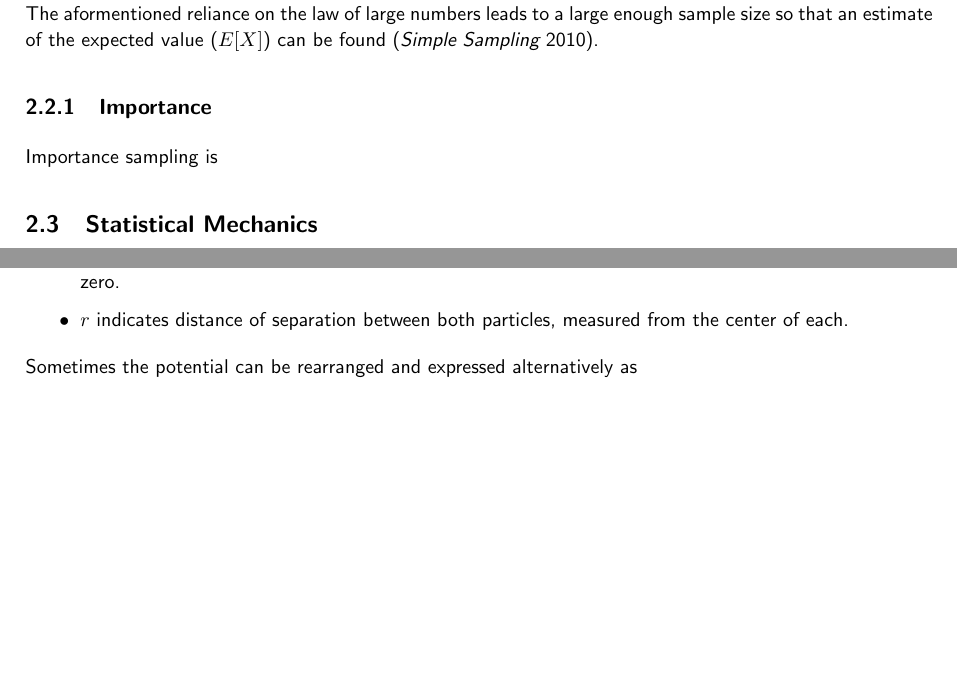
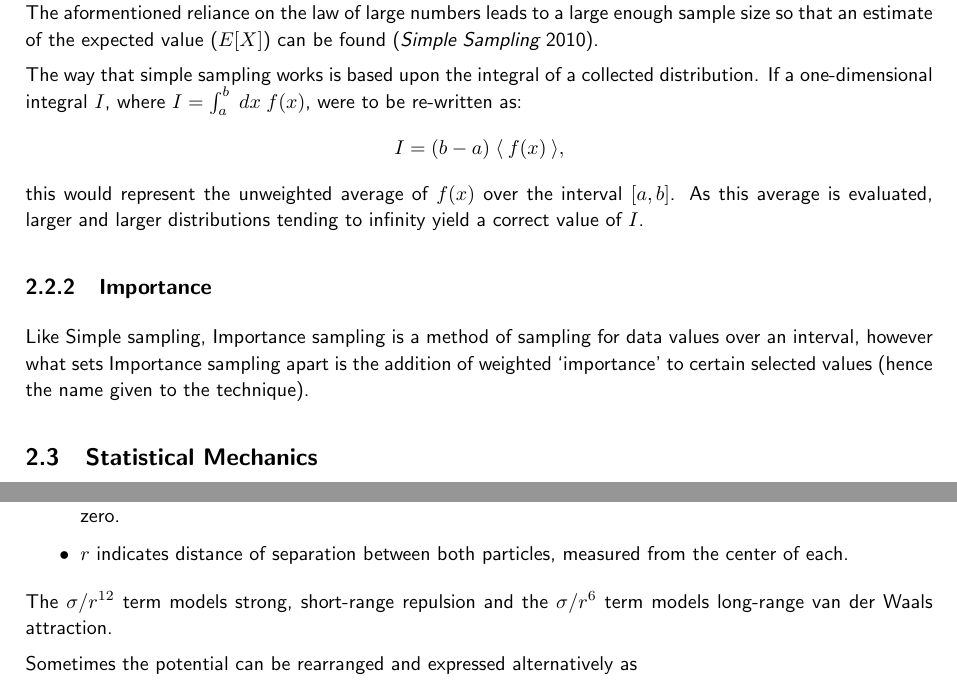
Before and after one commit to RajAmin99/Numerical-simulation-methods-and-their-applications, a LaTeX paper (MA3PPR_Report_32005096.tex): two parts of pages 8 and 9 of 17, joined at a grey line, cut so that both start at the same text, the shorter picture padded with empty space. Compiled offline with pdfLaTeX.

Commit message:
Development of 2.2, Sampling Methodology (Simple + Importance)

```diff
--- a/MA3PPR_Report_32005096.tex
+++ b/MA3PPR_Report_32005096.tex
@@ -302,12 +302,20 @@ When initially proposed in this report, the field of Monte Carlo methods had not
 
         The `Law of Large Numbers' plays a significant part in these simulations as that allows the sampling that occurs to form a relvant distribution, despite the initial data being random.
 
-        Simple sampling, also called a `crude monte carlo', is the most direct and rudimentary method of using monte carlo sampling techniques.
-        This entails the collection of completely random observations of a random variable.
-        The aformentioned reliance on the law of large numbers leads to a large enough sample size so that an estimate of the expected value ($E[X]$) can be found \citep{KTH}.
+        \subsubsection{Simple Sampling}
+            Simple sampling, also called a `crude monte carlo', is the most direct and rudimentary method of using monte carlo sampling techniques.
+            This entails the collection of completely random observations of a random variable.
+            The aformentioned reliance on the law of large numbers leads to a large enough sample size so that an estimate of the expected value ($E[X]$) can be found \citep{KTH}.
+
+            The way that simple sampling works is based upon the integral of a collected distribution.
+            If a one-dimensional integral $I$, where $I = \int_{a}^{b}\; dx\; f(x)$, were to be re-written as:
+            \[I = (b - a)\; \langle\: f(x)\: \rangle,\]
+            this would represent the unweighted average of $f(x)$ over the interval $[a, b]$.
+            As this average is evaluated, larger and larger distributions tending to infinity yield a correct value of $I$.
 
         \subsubsection{Importance}
-            Importance sampling is
+            Like Simple sampling, Importance sampling is a method of sampling for data values over an interval, however what sets Importance sampling apart is the addition of weighted `importance' to certain selected values (hence the name given to the technique).
+
 
 
 
@@ -333,6 +341,8 @@ When initially proposed in this report, the field of Monte Carlo methods had not
             \item $\sigma$ is referred to as the \textbf{`van der Waals'} radius, and is a measure of how close two nonbonding particles can get. It measures the distance at which the intermolecular potential between the two particles is zero.
             \item $r$ indicates distance of separation between both particles, measured from the center of each.
         \end{itemize}
+
+        The $\sigma/r^{12}$ term models strong, short-range repulsion and the $\sigma/r^{6}$ term models long-range van der Waals attraction.
 
         Sometimes the potential can be rearranged and expressed alternatively as
         \[
```
Also changed, not shown: MA3PPR_Report_32005096.pdf.
